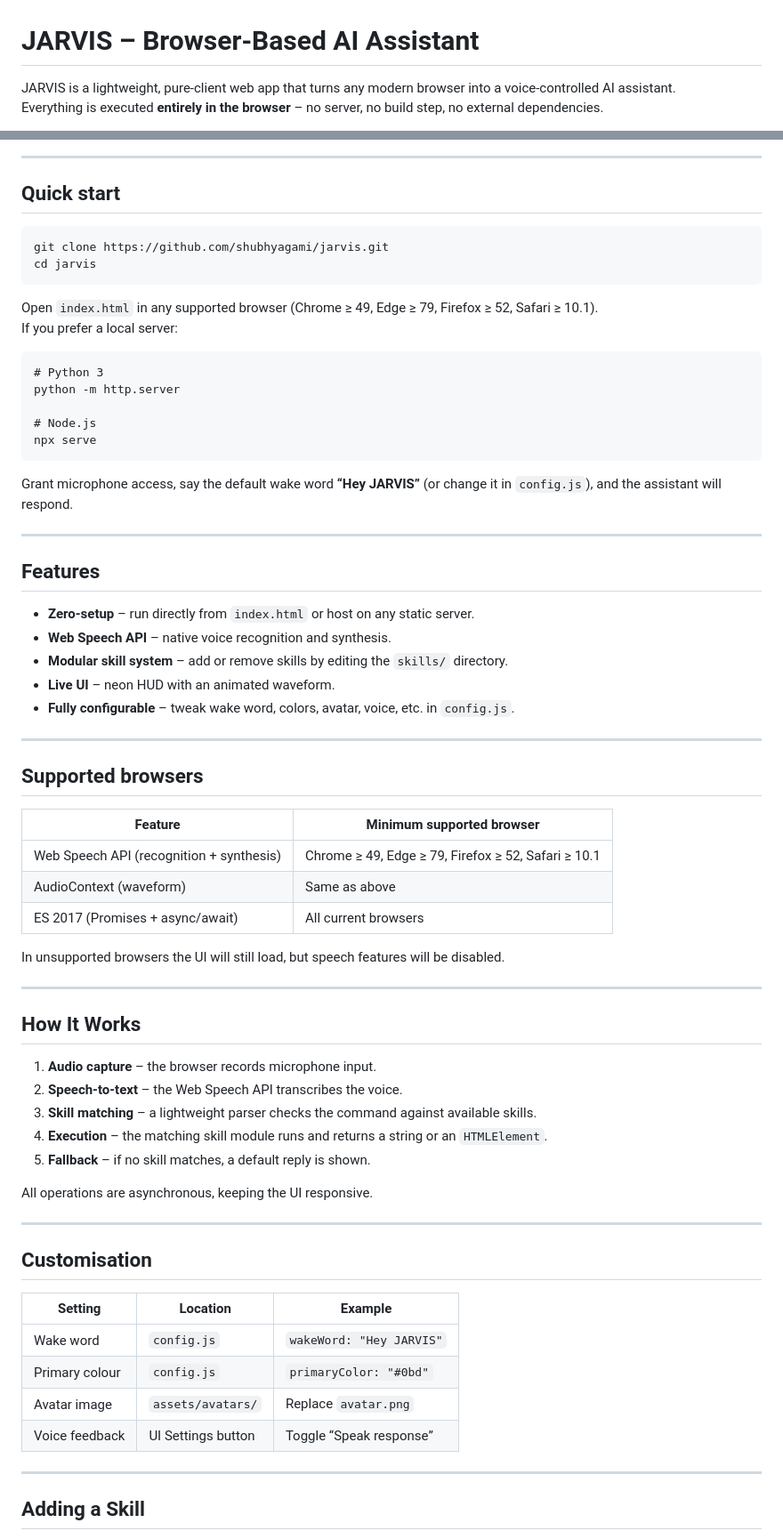
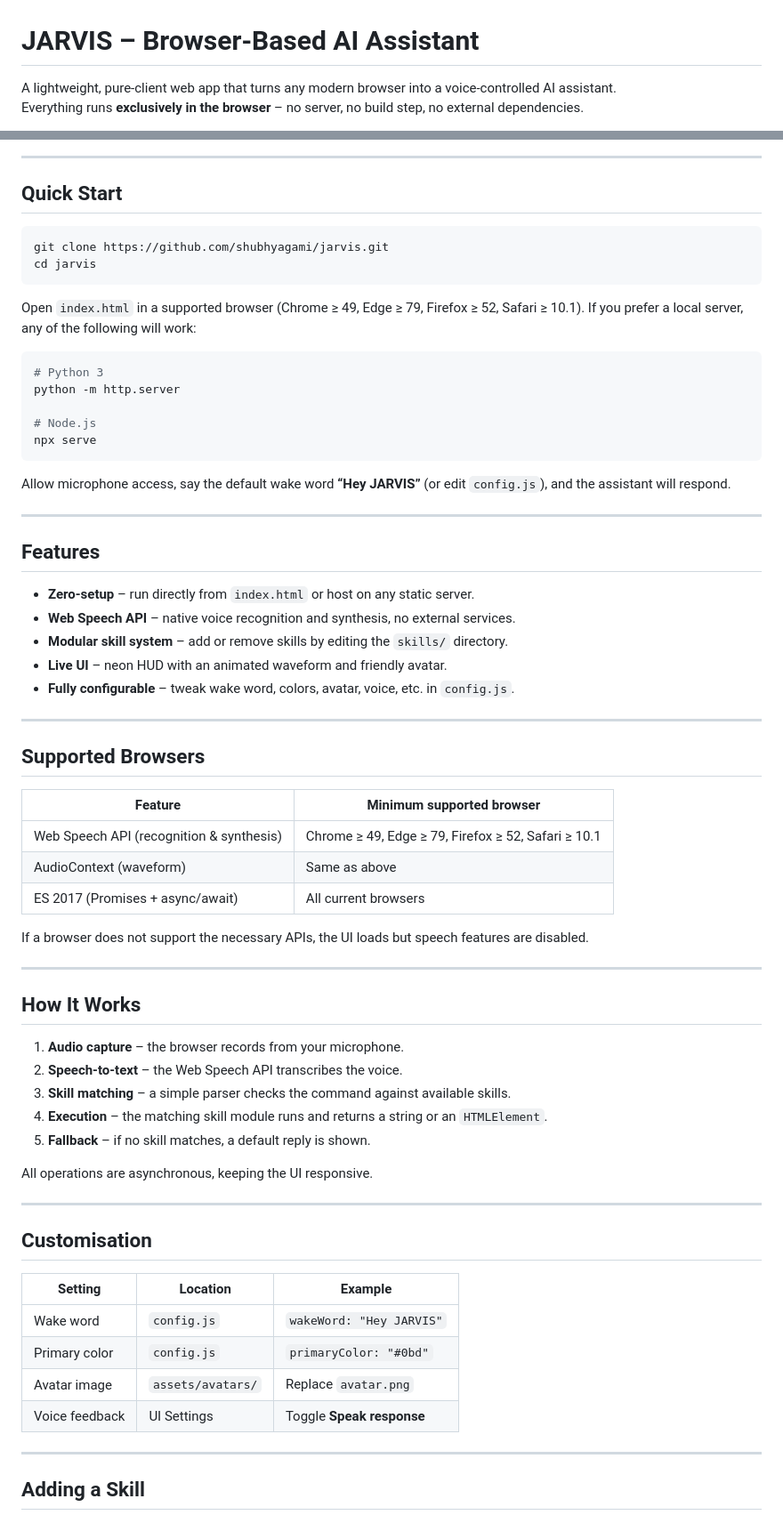
Before and after one commit to shubhyagami/jarvis, a Markdown page: README.md, 2 parts joined by grey strips. Shown at 89% size. Rendered like a GitHub page.

````diff
--- a/README.md
+++ b/README.md
@@ -1,7 +1,5 @@
 # JARVIS – Browser‑Based AI Assistant
 
-JARVIS is a lightweight, pure‑client web app that turns any modern browser into a voice‑controlled AI
-assistant.
-Everything is executed **entirely in the browser** – no server, no build step, no external
-dependencies.
+A lightweight, pure‑client web app that turns any modern browser into a voice‑controlled AI assistant.
+Everything runs **exclusively in the browser** – no server, no build step, no external dependencies.
 
@@ -15,17 +13,16 @@ dependencies.
 
 ---
 
-## Quick start
+## Quick Start
 
 ```bash
 git clone https://github.com/shubhyagami/jarvis.git
 cd jarvis
 ```
 
-Open `index.html` in any supported browser (Chrome ≥ 49, Edge ≥ 79, Firefox ≥ 52, Safari ≥ 10.1).
-If you prefer a local server:
+Open `index.html` in a supported browser (Chrome ≥ 49, Edge ≥ 79, Firefox ≥ 52, Safari ≥ 10.1). If you prefer a local server, any of the following will work:
 
-```
+```bash
 # Python 3
 python -m http.server
 
@@ -33,37 +30,37 @@ python -m http.server
 npx serve
 ```
 
-Grant microphone access, say the default wake word **“Hey JARVIS”** (or change it in `config.js`), and the assistant will respond.
+Allow microphone access, say the default wake word **“Hey JARVIS”** (or edit `config.js`), and the assistant will respond.
 
 ---
 
 ## Features
 
 - **Zero‑setup** – run directly from `index.html` or host on any static server.
-- **Web Speech API** – native voice recognition and synthesis.
+- **Web Speech API** – native voice recognition and synthesis, no external services.
 - **Modular skill system** – add or remove skills by editing the `skills/` directory.
-- **Live UI** – neon HUD with an animated waveform.
+- **Live UI** – neon HUD with an animated waveform and friendly avatar.
 - **Fully configurable** – tweak wake word, colors, avatar, voice, etc. in `config.js`.
 
 ---
 
-## Supported browsers
+## Supported Browsers
 
 | Feature | Minimum supported browser |
-|---------|--------------------------|
-| Web Speech API (recognition + synthesis) | Chrome ≥ 49, Edge ≥ 79, Firefox ≥ 52, Safari ≥ 10.1 |
+|---------|----------------------------|
+| Web Speech API (recognition & synthesis) | Chrome ≥ 49, Edge ≥ 79, Firefox ≥ 52, Safari ≥ 10.1 |
 | AudioContext (waveform) | Same as above |
 | ES 2017 (Promises + async/await) | All current browsers |
 
-In unsupported browsers the UI will still load, but speech features will be disabled.
+If a browser does not support the necessary APIs, the UI loads but speech features are disabled.
 
 ---
 
 ## How It Works
 
-1. **Audio capture** – the browser records microphone input.
+1. **Audio capture** – the browser records from your microphone.
 2. **Speech‑to‑text** – the Web Speech API transcribes the voice.
-3. **Skill matching** – a lightweight parser checks the command against available skills.
+3. **Skill matching** – a simple parser checks the command against available skills.
 4. **Execution** – the matching skill module runs and returns a string or an `HTMLElement`.
 5. **Fallback** – if no skill matches, a default reply is shown.
 
@@ -73,12 +70,12 @@ All operations are asynchronous, keeping the UI responsive.
 
 ## Customisation
 
-| Setting | Location | Example |
-|---------|----------|---------|
-| Wake word | `config.js` | `wakeWord: "Hey JARVIS"` |
-| Primary colour | `config.js` | `primaryColor: "#0bd"` |
-| Avatar image | `assets/avatars/` | Replace `avatar.png` |
-| Voice feedback | UI Settings button | Toggle “Speak response” |
+| Setting       | Location          | Example                      |
+|---------------|-------------------|------------------------------|
+| Wake word     | `config.js`       | `wakeWord: "Hey JARVIS"`    |
+| Primary color | `config.js`      | `primaryColor: "#0bd"`       |
+| Avatar image  | `assets/avatars/` | Replace `avatar.png`          |
+| Voice feedback | UI Settings      | Toggle **Speak response**   |
 
 ---
 
````
Also changed, not shown: other parts of README.md (+14 -14 lines).
